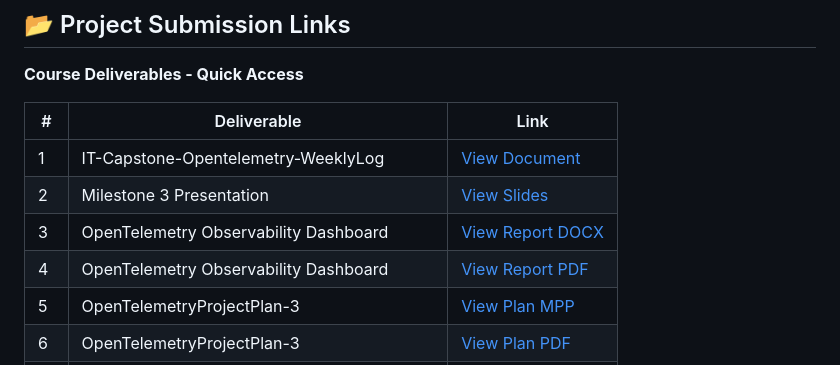
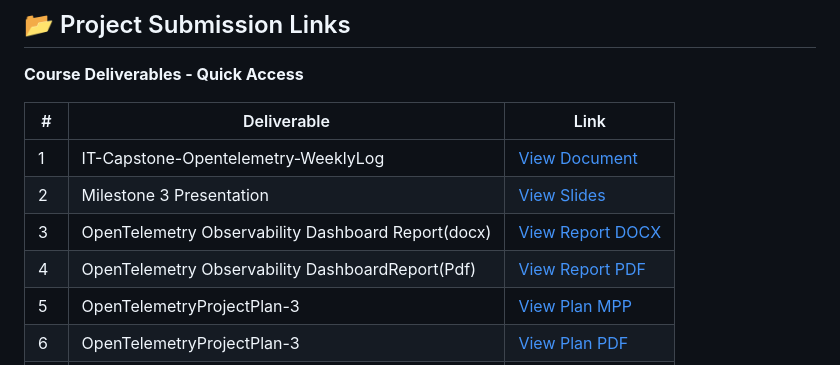
Before and after one commit to dekema9924/Otel-demo-captsone, a Markdown page: README.md, the part around the change. Drawn GitHub-style.

Commit message:
Update links and titles for OpenTelemetry reports

```diff
--- a/README.md
+++ b/README.md
@@ -21,8 +21,8 @@ A comprehensive observability solution using OpenTelemetry, Grafana, Prometheus,
 |---|-------------|------|
 | 1 | IT-Capstone-Opentelemetry-WeeklyLog | [View Document](./docs/submissions/IT-Capstone-Opentelemetry-WeeklyLogNew_Reversed_Full.docx) |
 | 2 | Milestone 3 Presentation | [View Slides](./docs/submissions/Milestone%203%20NEW.pptx) |
-| 3 | OpenTelemetry Observability Dashboard | [View Report DOCX](./docs/submissions/OpenTelemetry%20Observability%20Dashboard%20%28final%20Written%20Report%29.docx) |
-| 4 | OpenTelemetry Observability Dashboard | [View Report PDF](./docs/submissions/OpenTelemetry%20Observability%20Dashboard%20%28final%20Written%20Report%29.pdf) |
+| 3 | OpenTelemetry Observability Dashboard Report(docx) | [View Report DOCX](./docs/submissions/OpenTelemetry%20Observability%20Dashboard%20%28final%20Written%20Report%29.docx) |
+| 4 | OpenTelemetry Observability DashboardReport(Pdf)  | [View Report PDF](./docs/submissions/OpenTelemetry%20Observability%20Dashboard%20%28final%20Written%20Report%29.pdf) |
 | 5 | OpenTelemetryProjectPlan-3 | [View Plan MPP](./docs/submissions/OpenTelemetryProjectPlan-3.mpp) |
 | 6 | OpenTelemetryProjectPlan-3 | [View Plan PDF](./docs/submissions/OpenTelemetryProjectPlan-3.pdf) |
 | 7 | OpenTelemetryProjectPlan Resource Overview | [View Overview](./docs/submissions/OpenTelemetryProjectPlanresourceoverview-3.pdf) |
```
